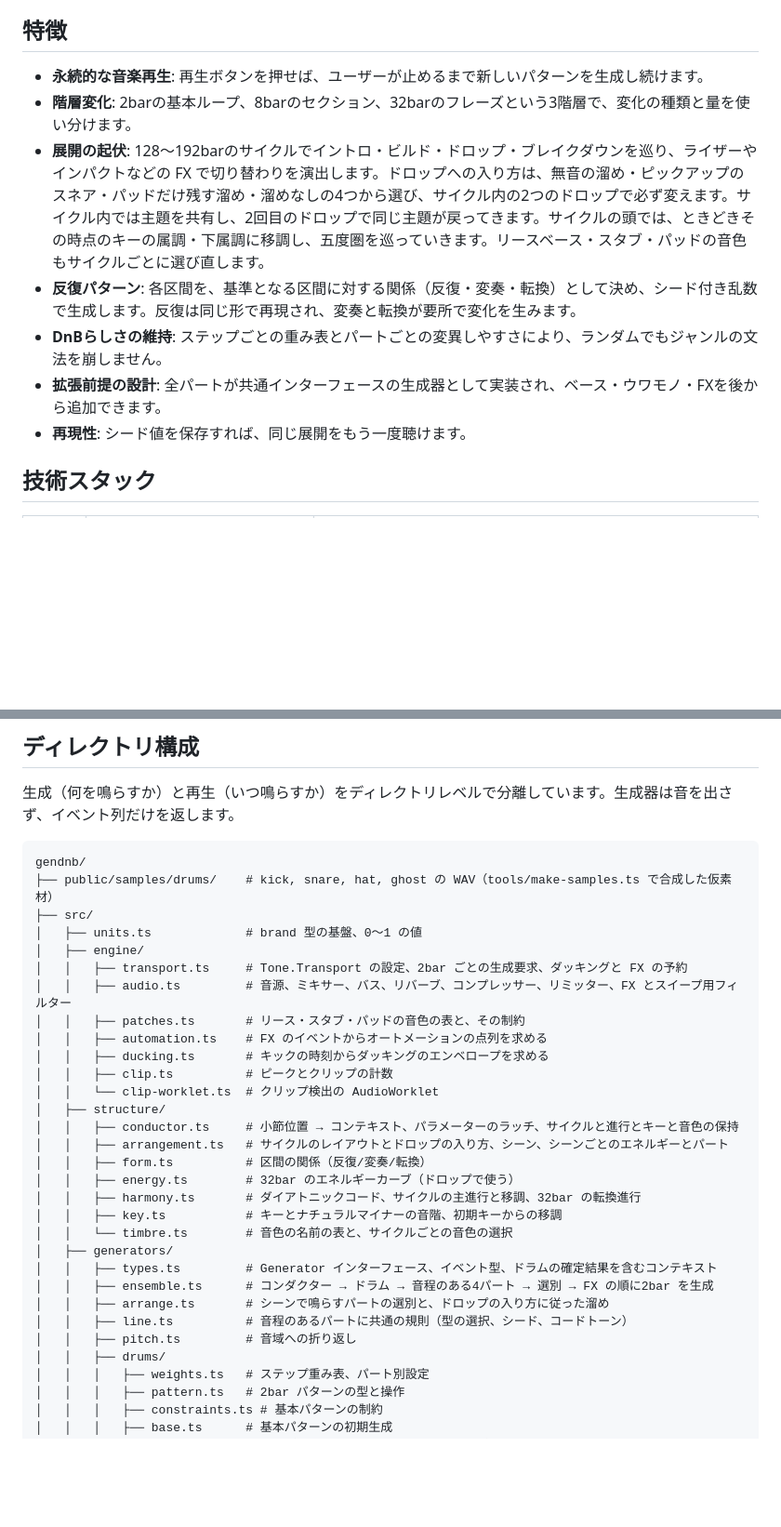
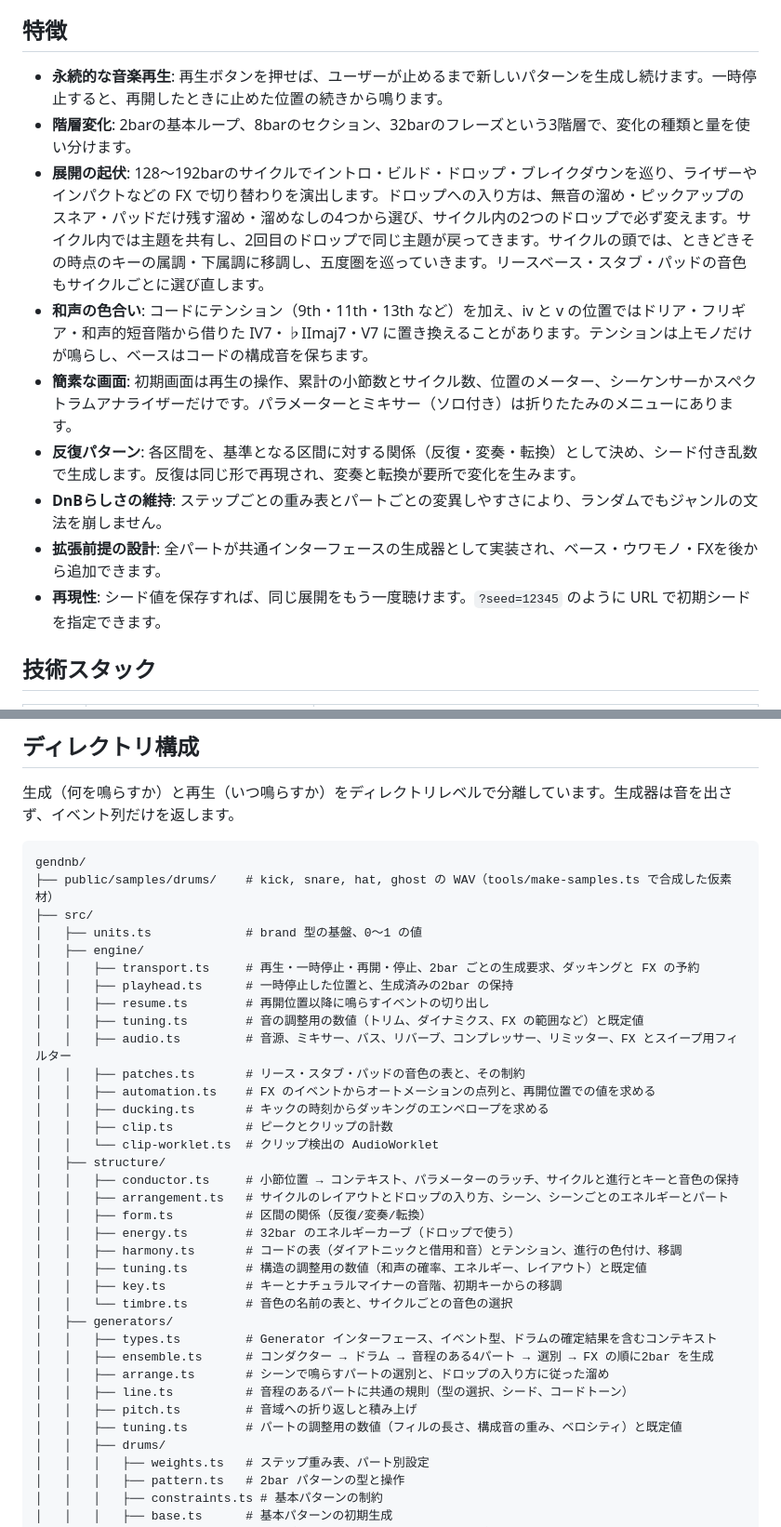
Before and after one commit to Double-oxygeN/rholydd-sequencer, a Markdown page: README.md, 2 parts joined by grey strips. Shown at 93% size. Drawn GitHub-style; blank space fills up the shorter version.

Commit message:
Describe pausing, the chord colours, the simpler screen, ?seed= and config.json in the README
Co-Authored-By: Claude Opus 5.5 <noreply@anthropic.com>

```diff
--- a/README.md
+++ b/README.md
@@ -6,13 +6,15 @@ GenDnB は、パラメーターを設定するだけでドラムンベースの
 
 ## 特徴
 
-- **永続的な音楽再生**: 再生ボタンを押せば、ユーザーが止めるまで新しいパターンを生成し続けます。
+- **永続的な音楽再生**: 再生ボタンを押せば、ユーザーが止めるまで新しいパターンを生成し続けます。一時停止すると、再開したときに止めた位置の続きから鳴ります。
 - **階層変化**: 2barの基本ループ、8barのセクション、32barのフレーズという3階層で、変化の種類と量を使い分けます。
 - **展開の起伏**: 128〜192barのサイクルでイントロ・ビルド・ドロップ・ブレイクダウンを巡り、ライザーやインパクトなどの FX で切り替わりを演出します。ドロップへの入り方は、無音の溜め・ピックアップのスネア・パッドだけ残す溜め・溜めなしの4つから選び、サイクル内の2つのドロップで必ず変えます。サイクル内では主題を共有し、2回目のドロップで同じ主題が戻ってきます。サイクルの頭では、ときどきその時点のキーの属調・下属調に移調し、五度圏を巡っていきます。リースベース・スタブ・パッドの音色もサイクルごとに選び直します。
+- **和声の色合い**: コードにテンション（9th・11th・13th など）を加え、iv と v の位置ではドリア・フリギア・和声的短音階から借りた IV7・♭IImaj7・V7 に置き換えることがあります。テンションは上モノだけが鳴らし、ベースはコードの構成音を保ちます。
+- **簡素な画面**: 初期画面は再生の操作、累計の小節数とサイクル数、位置のメーター、シーケンサーかスペクトラムアナライザーだけです。パラメーターとミキサー（ソロ付き）は折りたたみのメニューにあります。
 - **反復パターン**: 各区間を、基準となる区間に対する関係（反復・変奏・転換）として決め、シード付き乱数で生成します。反復は同じ形で再現され、変奏と転換が要所で変化を生みます。
 - **DnBらしさの維持**: ステップごとの重み表とパートごとの変異しやすさにより、ランダムでもジャンルの文法を崩しません。
 - **拡張前提の設計**: 全パートが共通インターフェースの生成器として実装され、ベース・ウワモノ・FXを後から追加できます。
-- **再現性**: シード値を保存すれば、同じ展開をもう一度聴けます。
+- **再現性**: シード値を保存すれば、同じ展開をもう一度聴けます。`?seed=12345` のように URL で初期シードを指定できます。
 
 ## 技術スタック
 
@@ -36,10 +38,13 @@ gendnb/
 ├── src/
 │   ├── units.ts             # brand 型の基盤、0〜1 の値
 │   ├── engine/
-│   │   ├── transport.ts     # Tone.Transport の設定、2bar ごとの生成要求、ダッキングと FX の予約
+│   │   ├── transport.ts     # 再生・一時停止・再開・停止、2bar ごとの生成要求、ダッキングと FX の予約
+│   │   ├── playhead.ts      # 一時停止した位置と、生成済みの2bar の保持
+│   │   ├── resume.ts        # 再開位置以降に鳴らすイベントの切り出し
+│   │   ├── tuning.ts        # 音の調整用の数値（トリム、ダイナミクス、FX の範囲など）と既定値
 │   │   ├── audio.ts         # 音源、ミキサー、バス、リバーブ、コンプレッサー、リミッター、FX とスイープ用フィルター
 │   │   ├── patches.ts       # リース・スタブ・パッドの音色の表と、その制約
-│   │   ├── automation.ts    # FX のイベントからオートメーションの点列を求める
+│   │   ├── automation.ts    # FX のイベントからオートメーションの点列と、再開位置での値を求める
 │   │   ├── ducking.ts       # キックの時刻からダッキングのエンベロープを求める
 │   │   ├── clip.ts          # ピークとクリップの計数
 │   │   └── clip-worklet.ts  # クリップ検出の AudioWorklet
@@ -48,7 +53,8 @@ gendnb/
 │   │   ├── arrangement.ts   # サイクルのレイアウトとドロップの入り方、シーン、シーンごとのエネルギーとパート
 │   │   ├── form.ts          # 区間の関係（反復/変奏/転換）
 │   │   ├── energy.ts        # 32bar のエネルギーカーブ（ドロップで使う）
-│   │   ├── harmony.ts       # ダイアトニックコード、サイクルの主進行と移調、32bar の転換進行
+│   │   ├── harmony.ts       # コードの表（ダイアトニックと借用和音）とテンション、進行の色付け、移調
+│   │   ├── tuning.ts        # 構造の調整用の数値（和声の確率、エネルギー、レイアウト）と既定値
 │   │   ├── key.ts           # キーとナチュラルマイナーの音階、初期キーからの移調
 │   │   └── timbre.ts        # 音色の名前の表と、サイクルごとの音色の選択
 │   ├── generators/
@@ -56,7 +62,8 @@ gendnb/
 │   │   ├── ensemble.ts      # コンダクター → ドラム → 音程のある4パート → 選別 → FX の順に2bar を生成
 │   │   ├── arrange.ts       # シーンで鳴らすパートの選別と、ドロップの入り方に従った溜め
 │   │   ├── line.ts          # 音程のあるパートに共通の規則（型の選択、シード、コードトーン）
-│   │   ├── pitch.ts         # 音域への折り返し
+│   │   ├── pitch.ts         # 音域への折り返しと積み上げ
+│   │   ├── tuning.ts        # パートの調整用の数値（フィルの長さ、構成音の重み、ベロシティ）と既定値
 │   │   ├── drums/
 │   │   │   ├── weights.ts   # ステップ重み表、パート別設定
 │   │   │   ├── pattern.ts   # 2bar パターンの型と操作
```
Also changed, not shown: other parts of README.md (+11 -3 lines).
